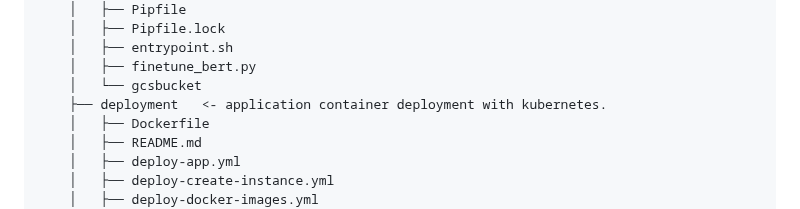
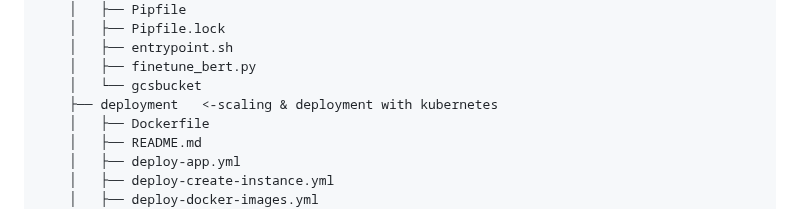
Before and after one commit to healthy-chicken-saladeers/rag_detective, a Markdown page: README.md, the part around one of its changes. Drawn GitHub-style.

Commit message:
fixes to notes on readme

```diff
--- a/README.md
+++ b/README.md
@@ -119,7 +119,7 @@ Project Organization
     │   ├── entrypoint.sh
     │   ├── finetune_bert.py
     │   └── gcsbucket
-    ├── deployment   <- application container deployment with kubernetes.
+    ├── deployment   <-scaling & deployment with kubernetes
     │   ├── Dockerfile
     │   ├── README.md
     │   ├── deploy-app.yml
```
Also changed, not shown: other parts of README.md (+3 -3 lines).
